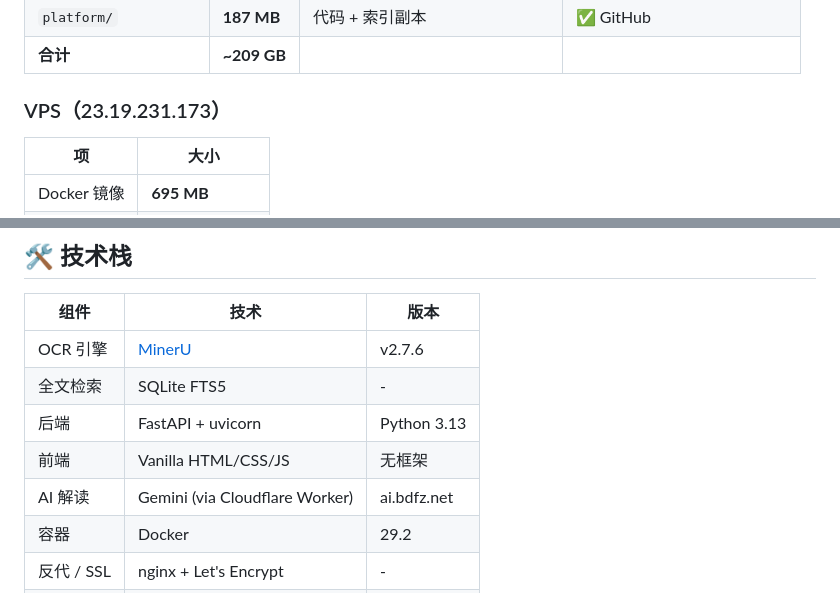
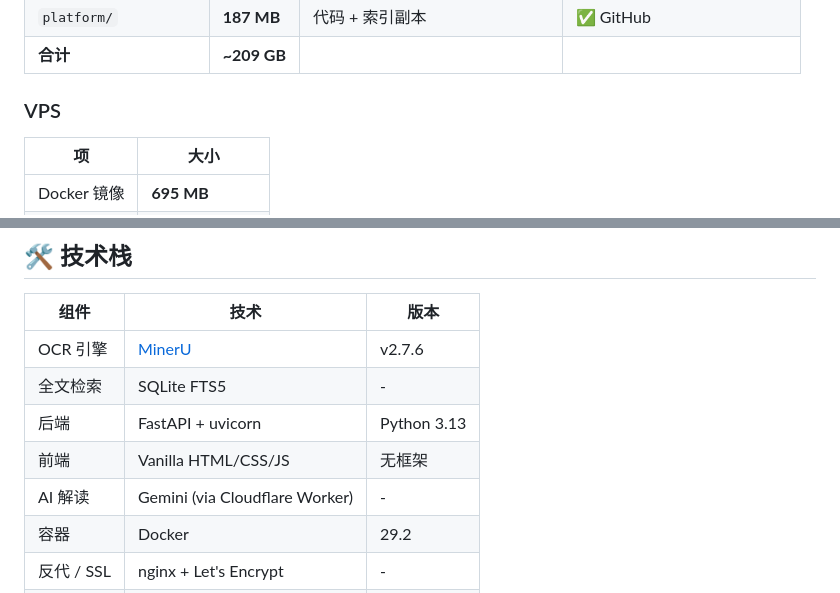
Before and after one commit to ieduer/cross-subject-knowledge, a Markdown page: README.md, 2 parts joined by grey strips. Rendered like a GitHub page.

```diff
--- a/README.md
+++ b/README.md
@@ -208,7 +207,7 @@ certbot --nginx -d sun.bdfz.net
 | `platform/` | **187 MB** | 代码 + 索引副本 | ✅ GitHub |
 | **合计** | **~209 GB** | | |
 
-### VPS（23.19.231.173）
+### VPS
 
 | 项 | 大小 |
 |---|---|
@@ -311,7 +310,7 @@ certbot --nginx -d sun.bdfz.net
 | 全文检索 | SQLite FTS5 | - |
 | 后端 | FastAPI + uvicorn | Python 3.13 |
 | 前端 | Vanilla HTML/CSS/JS | 无框架 |
-| AI 解读 | Gemini (via Cloudflare Worker) | ai.bdfz.net |
+| AI 解读 | Gemini (via Cloudflare Worker) | - |
 | 容器 | Docker | 29.2 |
 | 反代 / SSL | nginx + Let's Encrypt | - |
 | 数据备份 | rclone → Google Drive | v1.73 |
```
Also changed, not shown: other parts of README.md (+3 -4 lines).
